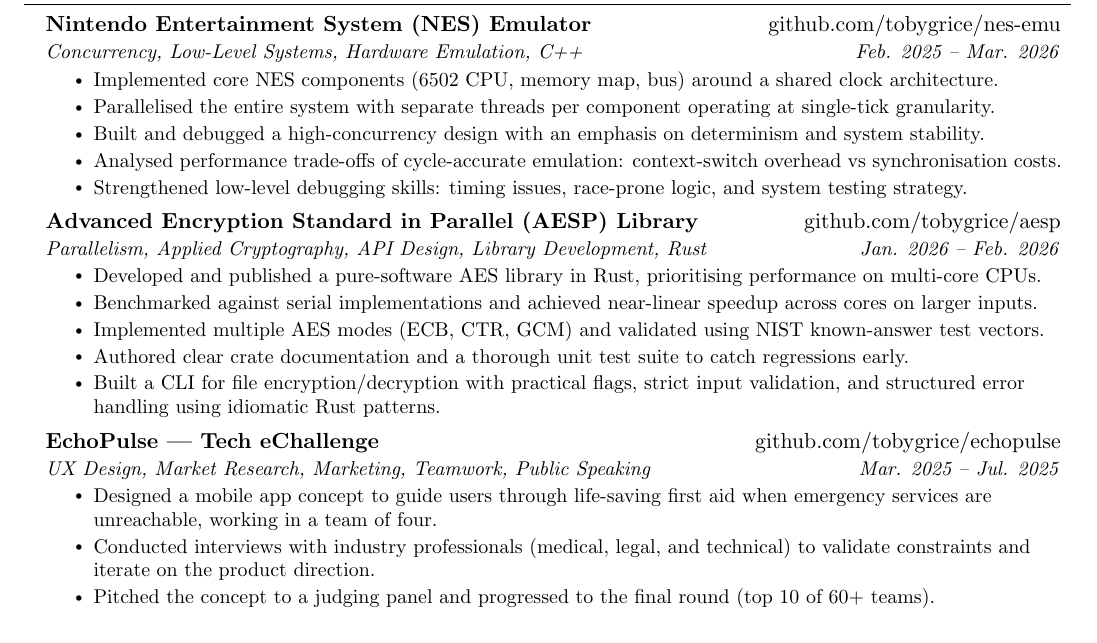
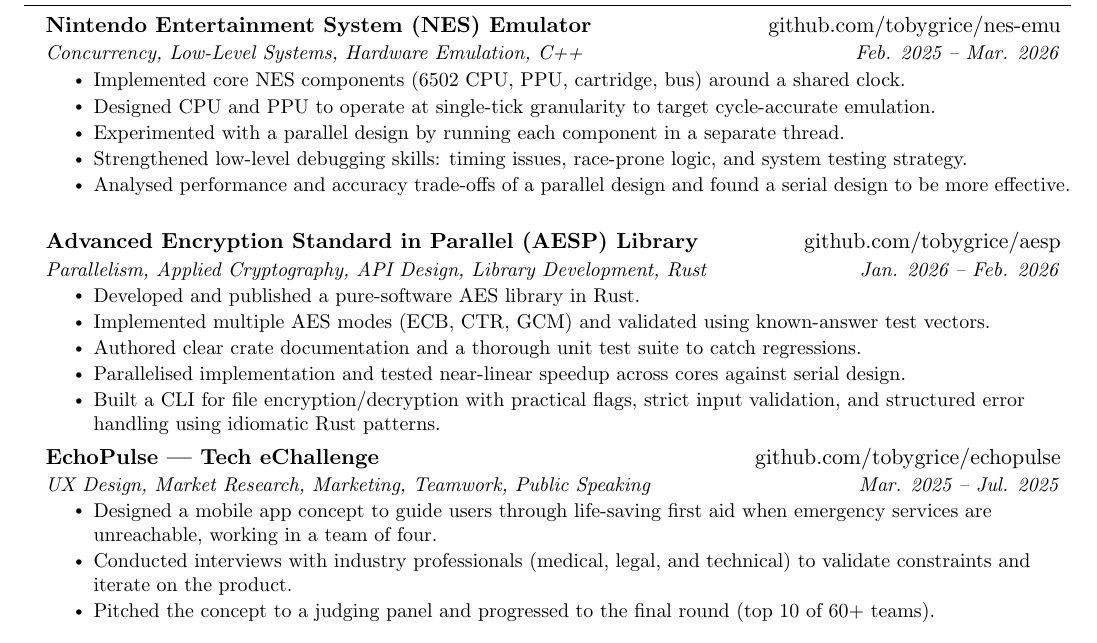
Before and after one commit to tobygrice/cv, a LaTeX document (main.tex, which reads sections/projects.tex): part of the page, cut so that both start at the same text. Compiled offline with pdfLaTeX.

Commit message:
Update projects.tex

```diff
--- a/sections/projects.tex
+++ b/sections/projects.tex
@@ -5,21 +5,21 @@
       {Nintendo Entertainment System (NES) Emulator}{\href{https://github.com/tobygrice/nes-emu}{github.com/tobygrice/nes-emu}}
       {Concurrency, Low-Level Systems, Hardware Emulation, C++}{Feb. 2025 -- Mar. 2026}
       \resumeItemListStart
-        \resumeItem{Implemented core NES components (6502 CPU, memory map, bus) around a shared clock architecture.}
-        \resumeItem{Parallelised the entire system with separate threads per component operating at single-tick granularity.}
-        \resumeItem{Built and debugged a high-concurrency design with an emphasis on determinism and system stability.}
-        \resumeItem{Analysed performance trade-offs of cycle-accurate emulation: context-switch overhead vs synchronisation costs.}
+        \resumeItem{Implemented core NES components (6502 CPU, PPU, cartridge, bus) around a shared clock.}
+        \resumeItem{Designed CPU and PPU to operate at single-tick granularity to target cycle-accurate emulation.}
+        \resumeItem{Experimented with a parallel design by running each component in a separate thread.}
         \resumeItem{Strengthened low-level debugging skills: timing issues, race-prone logic, and system testing strategy.}
+        \resumeItem{Analysed performance and accuracy trade-offs of a parallel design and found a serial design to be more effective.}
       \resumeItemListEnd
 
     \resumeSubheading
       {Advanced Encryption Standard in Parallel (AESP) Library}{\href{https://github.com/tobygrice/aesp}{github.com/tobygrice/aesp}}
       {Parallelism, Applied Cryptography, API Design, Library Development, Rust}{Jan. 2026 -- Feb. 2026}
       \resumeItemListStart
-        \resumeItem{Developed and published a pure-software AES library in Rust, prioritising performance on multi-core CPUs.}
-        \resumeItem{Benchmarked against serial implementations and achieved near-linear speedup across cores on larger inputs.}
-        \resumeItem{Implemented multiple AES modes (ECB, CTR, GCM) and validated using NIST known-answer test vectors.}
-        \resumeItem{Authored clear crate documentation and a thorough unit test suite to catch regressions early.}
+        \resumeItem{Developed and published a pure-software AES library in Rust.}
+        \resumeItem{Implemented multiple AES modes (ECB, CTR, GCM) and validated using known-answer test vectors.}
+        \resumeItem{Authored clear crate documentation and a thorough unit test suite to catch regressions.}
+        \resumeItem{Parallelised implementation and tested near-linear speedup across cores against serial design.}
         \resumeItem{Built a CLI for file encryption/decryption with practical flags, strict input validation, and structured error handling using idiomatic Rust patterns.}
       \resumeItemListEnd
 
@@ -28,7 +28,7 @@
       {UX Design, Market Research, Marketing, Teamwork, Public Speaking}{Mar. 2025 -- Jul. 2025}
       \resumeItemListStart
         \resumeItem{Designed a mobile app concept to guide users through life-saving first aid when emergency services are unreachable, working in a team of four.}
-        \resumeItem{Conducted interviews with industry professionals (medical, legal, and technical) to validate constraints and iterate on the product direction.}
+        \resumeItem{Conducted interviews with industry professionals (medical, legal, and technical) to validate constraints and iterate on the product.}
         \resumeItem{Pitched the concept to a judging panel and progressed to the final round (top 10 of 60+ teams).}
       \resumeItemListEnd
 
```
